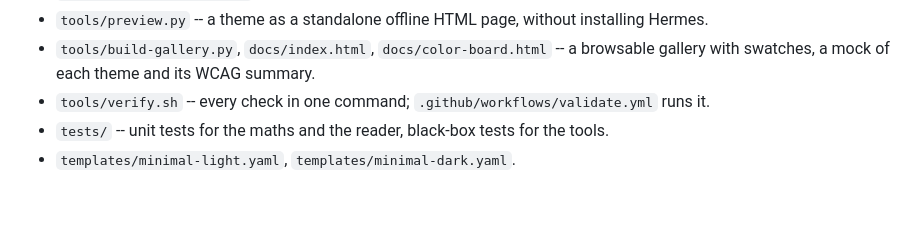
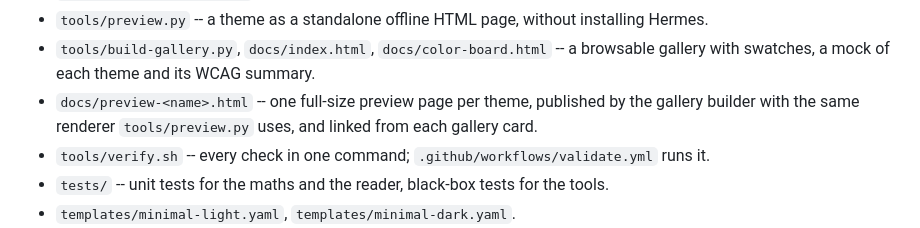
Before and after one commit to Faultbendfold/hermesagent-dashboard-theming, a Markdown page: CHANGELOG.md, the part around the change. GitHub-like rendering; blank space fills up the shorter version.

```diff
--- a/CHANGELOG.md
+++ b/CHANGELOG.md
@@ -25,6 +25,8 @@ contrast fix noted at the end.
 - `tools/preview.py` -- a theme as a standalone offline HTML page, without installing Hermes.
 - `tools/build-gallery.py`, `docs/index.html`, `docs/color-board.html` -- a browsable gallery with
   swatches, a mock of each theme and its WCAG summary.
+- `docs/preview-<name>.html` -- one full-size preview page per theme, published by the gallery
+  builder with the same renderer `tools/preview.py` uses, and linked from each gallery card.
 - `tools/verify.sh` -- every check in one command; `.github/workflows/validate.yml` runs it.
 - `tests/` -- unit tests for the maths and the reader, black-box tests for the tools.
 - `templates/minimal-light.yaml`, `templates/minimal-dark.yaml`.
```
Also changed, not shown: README.md (+11 -3 lines), screenshots/preview-light-dark.png (added), 4 other files.
